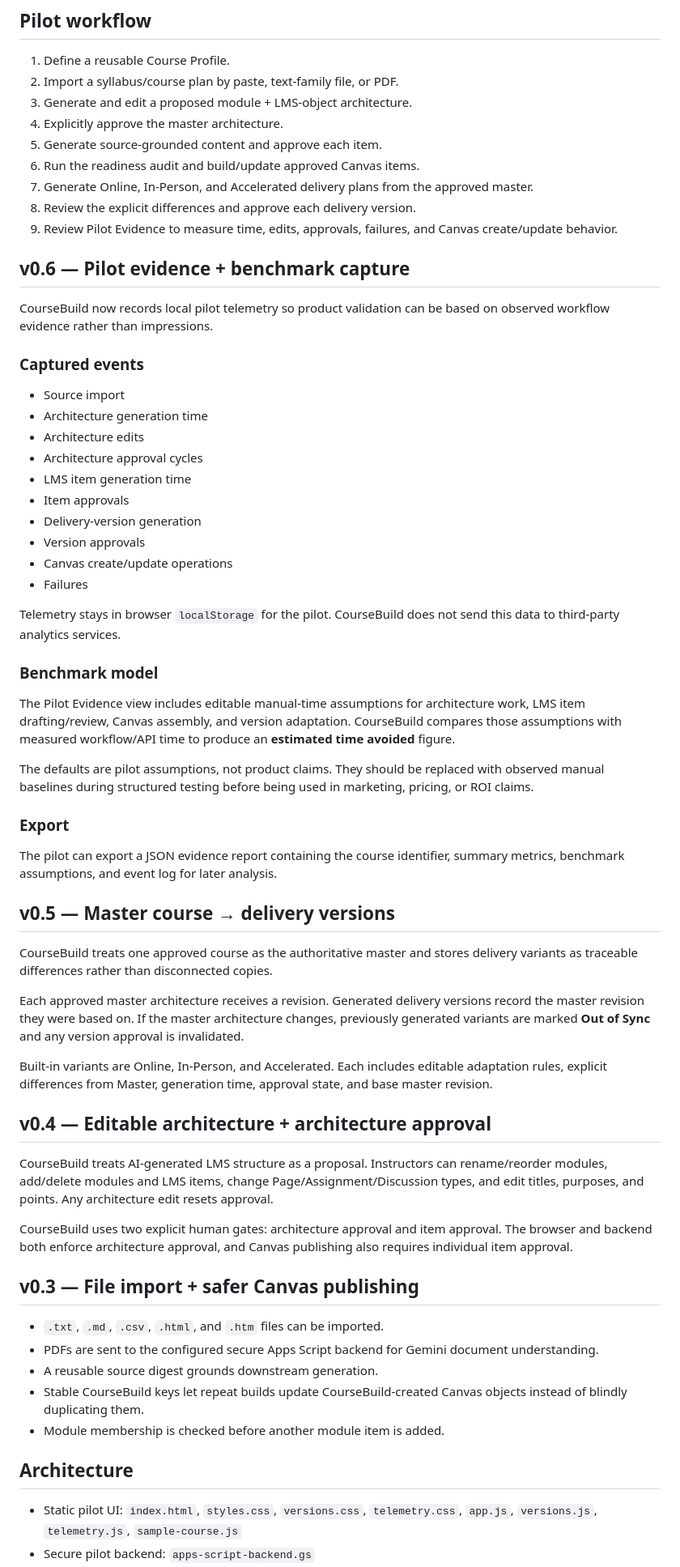
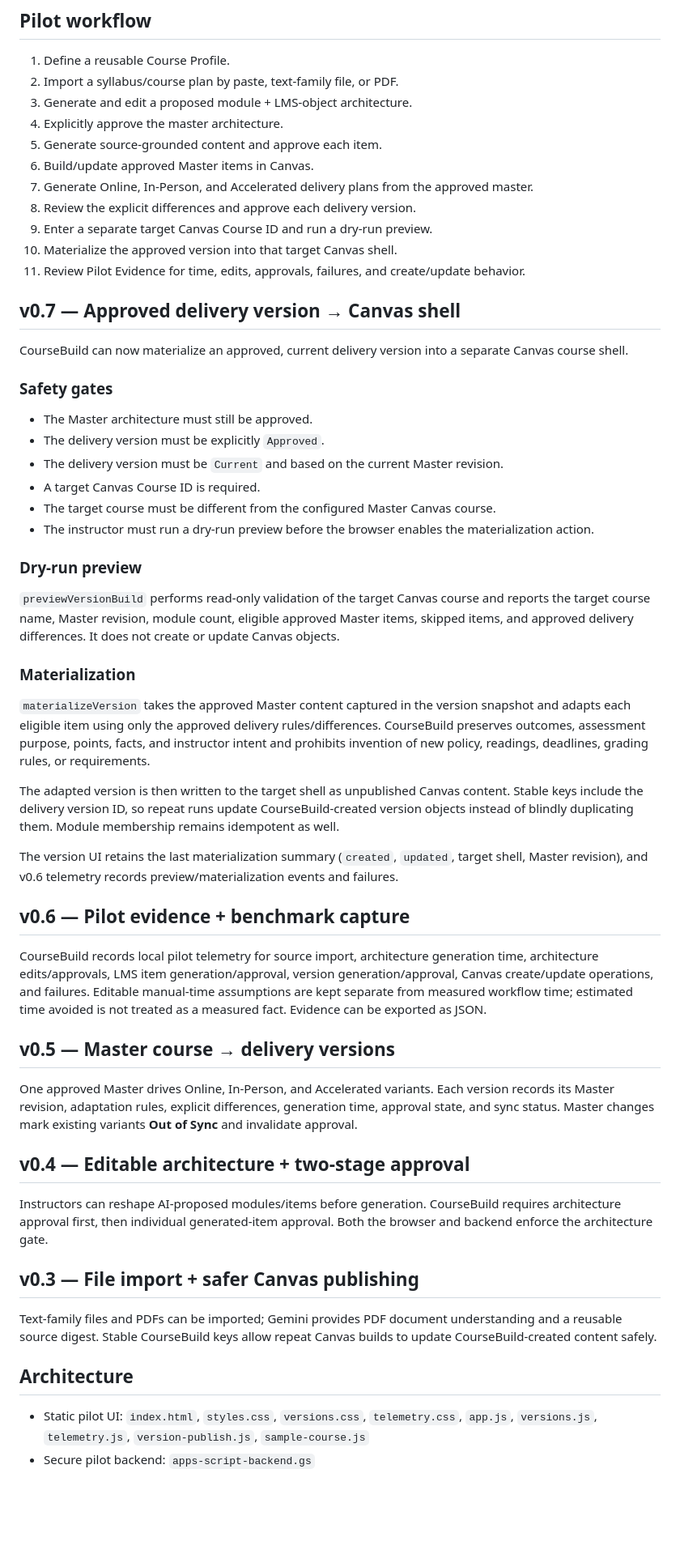
Before and after one commit to brandinealnku/inf125-ai-course-studio, a Markdown page: coursebuild/README.md, the part around one of its changes. Shown at 81% size. Rendered like a GitHub page; blank space fills up the shorter version.

Commit message:
Document CourseBuild v0.7 delivery-version Canvas materialization

```diff
--- a/coursebuild/README.md
+++ b/coursebuild/README.md
@@ -11,63 +11,55 @@ CourseBuild is the generalized product layer extracted from the INF 125 Canvas C
 3. Generate and edit a proposed module + LMS-object architecture.
 4. Explicitly approve the master architecture.
 5. Generate source-grounded content and approve each item.
-6. Run the readiness audit and build/update approved Canvas items.
+6. Build/update approved Master items in Canvas.
 7. Generate Online, In-Person, and Accelerated delivery plans from the approved master.
 8. Review the explicit differences and approve each delivery version.
-9. Review Pilot Evidence to measure time, edits, approvals, failures, and Canvas create/update behavior.
+9. Enter a separate target Canvas Course ID and run a dry-run preview.
+10. Materialize the approved version into that target Canvas shell.
+11. Review Pilot Evidence for time, edits, approvals, failures, and create/update behavior.
+
+## v0.7 — Approved delivery version → Canvas shell
+
+CourseBuild can now materialize an approved, current delivery version into a separate Canvas course shell.
+
+### Safety gates
+
+- The Master architecture must still be approved.
+- The delivery version must be explicitly `Approved`.
+- The delivery version must be `Current` and based on the current Master revision.
+- A target Canvas Course ID is required.
+- The target course must be different from the configured Master Canvas course.
+- The instructor must run a dry-run preview before the browser enables the materialization action.
+
+### Dry-run preview
+
+`previewVersionBuild` performs read-only validation of the target Canvas course and reports the target course name, Master revision, module count, eligible approved Master items, skipped items, and approved delivery differences. It does not create or update Canvas objects.
+
+### Materialization
+
+`materializeVersion` takes the approved Master content captured in the version snapshot and adapts each eligible item using only the approved delivery rules/differences. CourseBuild preserves outcomes, assessment purpose, points, facts, and instructor intent and prohibits invention of new policy, readings, deadlines, grading rules, or requirements.
+
+The adapted version is then written to the target shell as unpublished Canvas content. Stable keys include the delivery version ID, so repeat runs update CourseBuild-created version objects instead of blindly duplicating them. Module membership remains idempotent as well.
+
+The version UI retains the last materialization summary (`created`, `updated`, target shell, Master revision), and v0.6 telemetry records preview/materialization events and failures.
 
 ## v0.6 — Pilot evidence + benchmark capture
 
-CourseBuild now records local pilot telemetry so product validation can be based on observed workflow evidence rather than impressions.
-
-### Captured events
-
-- Source import
-- Architecture generation time
-- Architecture edits
-- Architecture approval cycles
-- LMS item generation time
-- Item approvals
-- Delivery-version generation
-- Version approvals
-- Canvas create/update operations
-- Failures
-
-Telemetry stays in browser `localStorage` for the pilot. CourseBuild does not send this data to third-party analytics services.
-
-### Benchmark model
-
-The Pilot Evidence view includes editable manual-time assumptions for architecture work, LMS item drafting/review, Canvas assembly, and version adaptation. CourseBuild compares those assumptions with measured workflow/API time to produce an **estimated time avoided** figure.
-
-The defaults are pilot assumptions, not product claims. They should be replaced with observed manual baselines during structured testing before being used in marketing, pricing, or ROI claims.
-
-### Export
-
-The pilot can export a JSON evidence report containing the course identifier, summary metrics, benchmark assumptions, and event log for later analysis.
+CourseBuild records local pilot telemetry for source import, architecture generation time, architecture edits/approvals, LMS item generation/approval, version generation/approval, Canvas create/update operations, and failures. Editable manual-time assumptions are kept separate from measured workflow time; estimated time avoided is not treated as a measured fact. Evidence can be exported as JSON.
 
 ## v0.5 — Master course → delivery versions
 
-CourseBuild treats one approved course as the authoritative master and stores delivery variants as traceable differences rather than disconnected copies.
+One approved Master drives Online, In-Person, and Accelerated variants. Each version records its Master revision, adaptation rules, explicit differences, generation time, approval state, and sync status. Master changes mark existing variants **Out of Sync** and invalidate approval.
 
-Each approved master architecture receives a revision. Generated delivery versions record the master revision they were based on. If the master architecture changes, previously generated variants are marked **Out of Sync** and any version approval is invalidated.
+## v0.4 — Editable architecture + two-stage approval
 
-Built-in variants are Online, In-Person, and Accelerated. Each includes editable adaptation rules, explicit differences from Master, generation time, approval state, and base master revision.
-
-## v0.4 — Editable architecture + architecture approval
-
-CourseBuild treats AI-generated LMS structure as a proposal. Instructors can rename/reorder modules, add/delete modules and LMS items, change Page/Assignment/Discussion types, and edit titles, purposes, and points. Any architecture edit resets approval.
-
-CourseBuild uses two explicit human gates: architecture approval and item approval. The browser and backend both enforce architecture approval, and Canvas publishing also requires individual item approval.
+Instructors can reshape AI-proposed modules/items before generation. CourseBuild requires architecture approval first, then individual generated-item approval. Both the browser and backend enforce the architecture gate.
 
 ## v0.3 — File import + safer Canvas publishing
 
-- `.txt`, `.md`, `.csv`, `.html`, and `.htm` files can be imported.
-- PDFs are sent to the configured secure Apps Script backend for Gemini document understanding.
-- A reusable source digest grounds downstream generation.
-- Stable CourseBuild keys let repeat builds update CourseBuild-created Canvas objects instead of blindly duplicating them.
-- Module membership is checked before another module item is added.
+Text-family files and PDFs can be imported; Gemini provides PDF document understanding and a reusable source digest. Stable CourseBuild keys allow repeat Canvas builds to update CourseBuild-created content safely.
 
 ## Architecture
 
-- Static pilot UI: `index.html`, `styles.css`, `versions.css`, `telemetry.css`, `app.js`, `versions.js`, `telemetry.js`, `sample-course.js`
+- Static pilot UI: `index.html`, `styles.css`, `versions.css`, `telemetry.css`, `app.js`, `versions.js`, `telemetry.js`, `version-publish.js`, `sample-course.js`
 - Secure pilot backend: `apps-script-backend.gs`
```
Also changed, not shown: other parts of coursebuild/README.md (+17 -6 lines).
